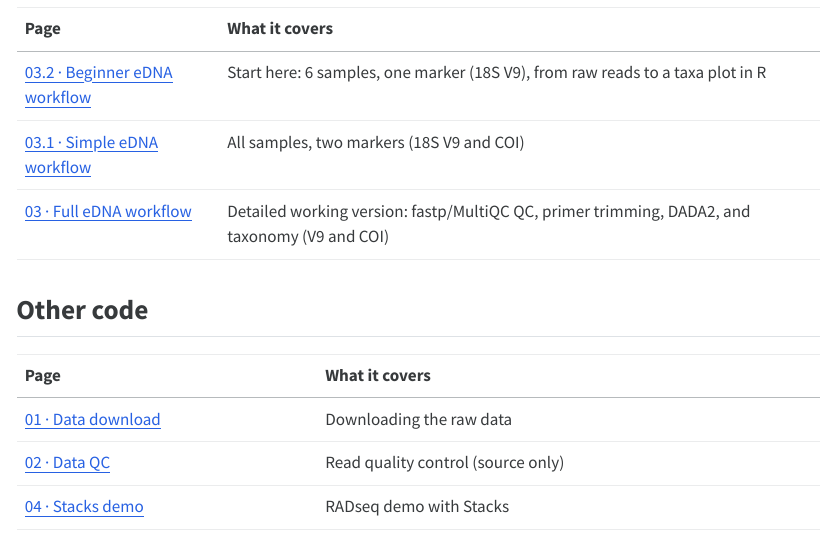
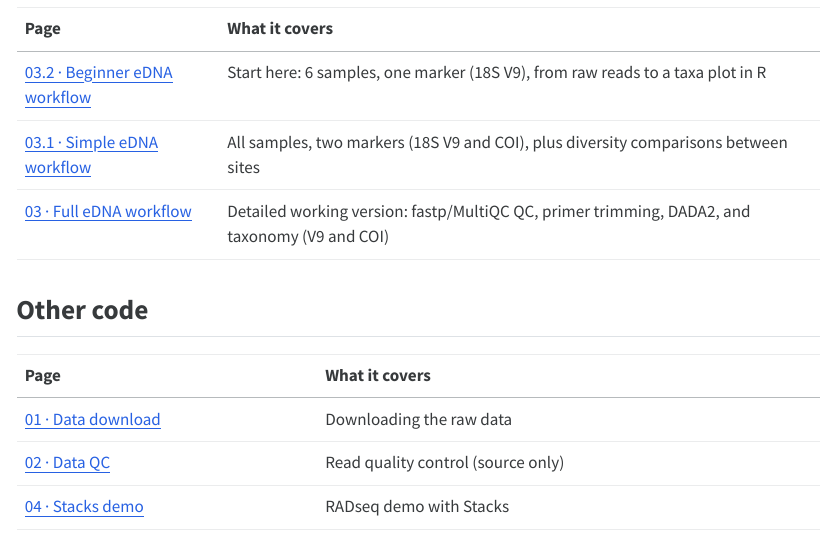
Before and after one commit to course-fish546-2026/Roberts-546, a Quarto document (index.qmd): the page in a window 1100 px wide, from 260 px down. The pictures show the output file index.html that the author committed with the source, opened offline.

Commit message:
Add diversity comparison step to 03.1 eDNA workflow
Alpha/beta diversity between sites (filtering, rarefaction, core
metrics, Kruskal-Wallis and PERMANOVA). Re-render HTML and update
home page description.

Co-Authored-By: Claude Opus 5.5 <noreply@anthropic.com>

```diff
--- a/index.qmd
+++ b/index.qmd
@@ -13,7 +13,7 @@ Rendered pages from this project. Source code and outputs are in the [GitHub rep
 | Page | What it covers |
 |----------------------------------|--------------------------------------|
 | [03.2 · Beginner eDNA workflow](code/03.2-eDNA.html) | Start here: 6 samples, one marker (18S V9), from raw reads to a taxa plot in R |
-| [03.1 · Simple eDNA workflow](code/03.1-eDNA.html) | All samples, two markers (18S V9 and COI) |
+| [03.1 · Simple eDNA workflow](code/03.1-eDNA.html) | All samples, two markers (18S V9 and COI), plus diversity comparisons between sites |
 | [03 · Full eDNA workflow](code/03-eDNA.html) | Detailed working version: fastp/MultiQC QC, primer trimming, DADA2, and taxonomy (V9 and COI) |
 
 ## Other code
```
Also changed, not shown: code/03.1-eDNA.html, index.html.
